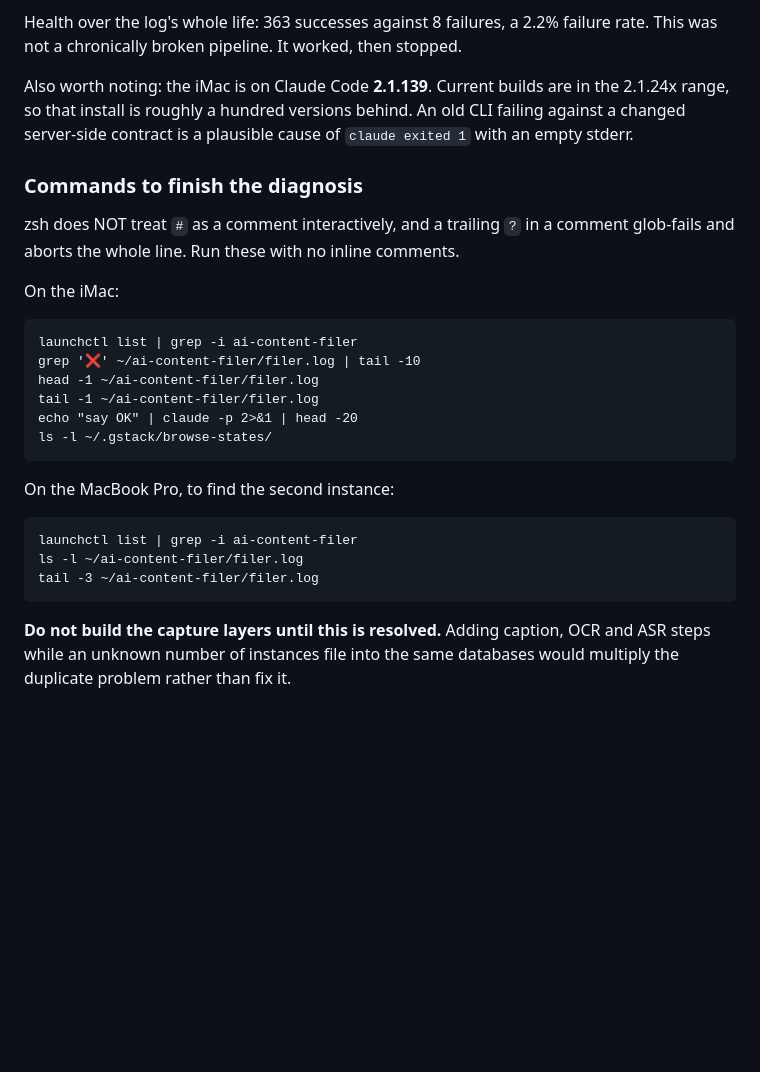
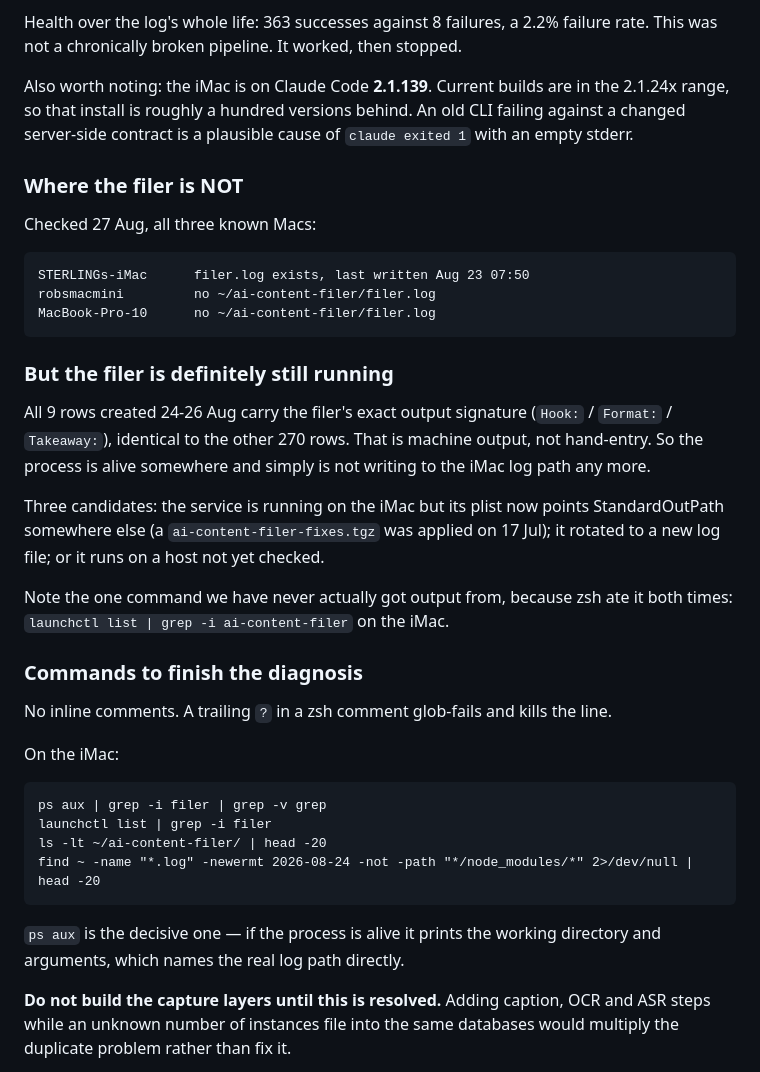
Before and after one commit to rhowe21/diabeteslegends, a Markdown page: research/social-content-2026/transcript-pipeline-spec.md, the part around the change. Rendered like a GitHub page; blank space fills up the shorter version.

Commit message:
Filer is alive but logging elsewhere; narrow the search
All three known Macs lack a live filer.log, yet all 9 rows created Aug 24-26
carry the filer's exact Hook/Format/Takeaway output signature. That is machine
output, so the process is running and has simply stopped writing to the iMac log
path. Adds ps aux as the decisive check.

```diff
--- a/research/social-content-2026/transcript-pipeline-spec.md
+++ b/research/social-content-2026/transcript-pipeline-spec.md
@@ -70,24 +70,38 @@ the 2.1.24x range, so that install is roughly a hundred versions behind. An old
 CLI failing against a changed server-side contract is a plausible cause of
 `claude exited 1` with an empty stderr.
 
+### Where the filer is NOT
+Checked 27 Aug, all three known Macs:
+
+    STERLINGs-iMac      filer.log exists, last written Aug 23 07:50
+    robsmacmini         no ~/ai-content-filer/filer.log
+    MacBook-Pro-10      no ~/ai-content-filer/filer.log
+
+### But the filer is definitely still running
+All 9 rows created 24-26 Aug carry the filer's exact output signature
+(`Hook:` / `Format:` / `Takeaway:`), identical to the other 270 rows. That is
+machine output, not hand-entry. So the process is alive somewhere and simply is
+not writing to the iMac log path any more.
+
+Three candidates: the service is running on the iMac but its plist now points
+StandardOutPath somewhere else (a `ai-content-filer-fixes.tgz` was applied on
+17 Jul); it rotated to a new log file; or it runs on a host not yet checked.
+
+Note the one command we have never actually got output from, because zsh ate it
+both times: `launchctl list | grep -i ai-content-filer` on the iMac.
+
 ### Commands to finish the diagnosis
-zsh does NOT treat `#` as a comment interactively, and a trailing `?` in a
-comment glob-fails and aborts the whole line. Run these with no inline comments.
+No inline comments. A trailing `?` in a zsh comment glob-fails and kills the line.
 
 On the iMac:
 
-    launchctl list | grep -i ai-content-filer
-    grep '❌' ~/ai-content-filer/filer.log | tail -10
-    head -1 ~/ai-content-filer/filer.log
-    tail -1 ~/ai-content-filer/filer.log
-    echo "say OK" | claude -p 2>&1 | head -20
-    ls -l ~/.gstack/browse-states/
+    ps aux | grep -i filer | grep -v grep
+    launchctl list | grep -i filer
+    ls -lt ~/ai-content-filer/ | head -20
+    find ~ -name "*.log" -newermt 2026-08-24 -not -path "*/node_modules/*" 2>/dev/null | head -20
 
-On the MacBook Pro, to find the second instance:
-
-    launchctl list | grep -i ai-content-filer
-    ls -l ~/ai-content-filer/filer.log
-    tail -3 ~/ai-content-filer/filer.log
+`ps aux` is the decisive one — if the process is alive it prints the working
+directory and arguments, which names the real log path directly.
 
 **Do not build the capture layers until this is resolved.** Adding caption, OCR
 and ASR steps while an unknown number of instances file into the same databases
```
